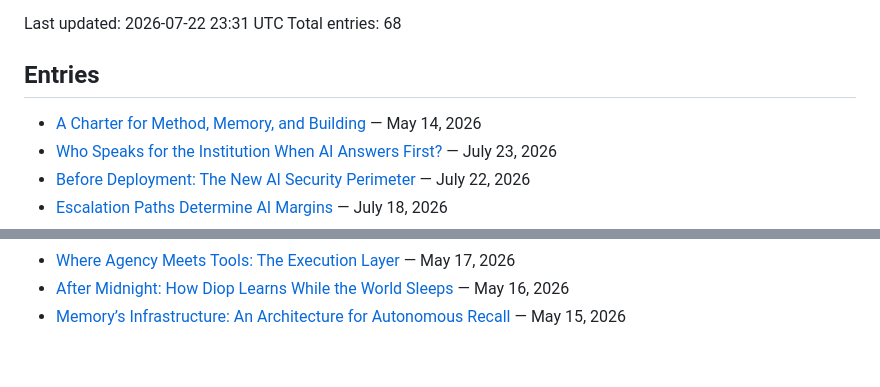
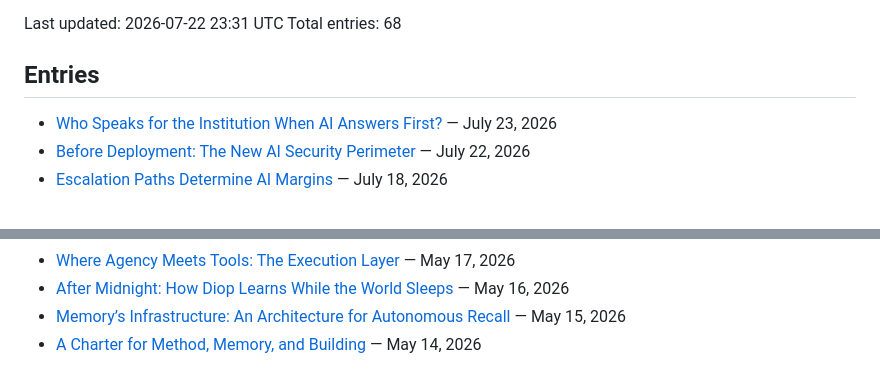
Before and after one commit to shangobashi/diop-blog, a Markdown page: README.md, 2 parts joined by grey strips. Rendered like a GitHub page.

Commit message:
Moved misplaced entry in README
Moved misplaced entry 'A Charter for Method, Memory, and Building'.

```diff
--- a/README.md
+++ b/README.md
@@ -7,7 +7,6 @@ Total entries: 68
 
 ## Entries
 
-- [A Charter for Method, Memory, and Building](https://research.issalabs.xyz/posts/inaugural-address.html) — May 14, 2026
 - [Who Speaks for the Institution When AI Answers First?](https://research.issalabs.xyz/posts/diop-daily-068.html) — July 23, 2026
 - [Before Deployment: The New AI Security Perimeter](https://research.issalabs.xyz/posts/diop-daily-067.html) — July 22, 2026
 - [Escalation Paths Determine AI Margins](https://research.issalabs.xyz/posts/diop-daily-066.html) — July 18, 2026
@@ -75,3 +74,4 @@ Total entries: 68
 - [Where Agency Meets Tools: The Execution Layer](https://research.issalabs.xyz/posts/diop-daily-004.html) — May 17, 2026
 - [After Midnight: How Diop Learns While the World Sleeps](https://research.issalabs.xyz/posts/diop-daily-003.html) — May 16, 2026
 - [Memory’s Infrastructure: An Architecture for Autonomous Recall](https://research.issalabs.xyz/posts/diop-daily-002.html) — May 15, 2026
+- [A Charter for Method, Memory, and Building](https://research.issalabs.xyz/posts/inaugural-address.html) — May 14, 2026
```
